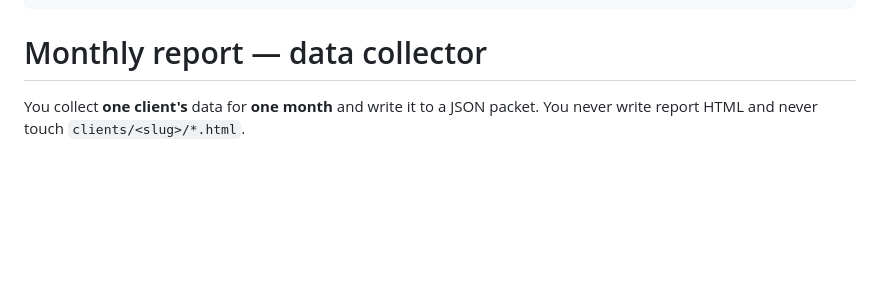
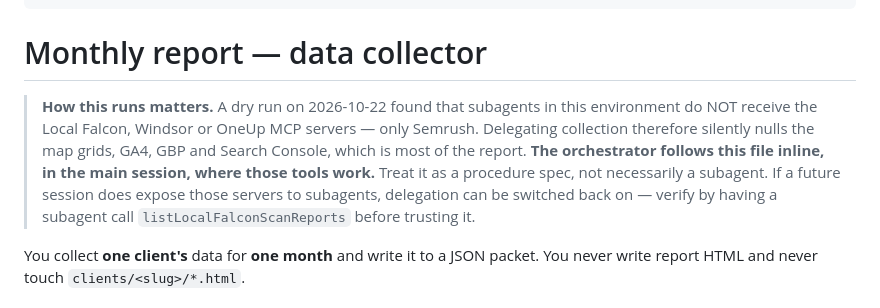
Before and after one commit to Dentist-Nerds-Smart-Dental-Marketing/reports, a Markdown page: .claude/agents/report-data-collector.md, the part around the change. Rendered like a GitHub page; blank space fills up the shorter version.

```diff
--- a/.claude/agents/report-data-collector.md
+++ b/.claude/agents/report-data-collector.md
@@ -9,6 +9,14 @@ model: sonnet
 ---
 
 # Monthly report — data collector
+
+> **How this runs matters.** A dry run on 2026-10-22 found that subagents in this environment
+> do NOT receive the Local Falcon, Windsor or OneUp MCP servers — only Semrush. Delegating
+> collection therefore silently nulls the map grids, GA4, GBP and Search Console, which is most
+> of the report. **The orchestrator follows this file inline, in the main session, where those
+> tools work.** Treat it as a procedure spec, not necessarily a subagent. If a future session
+> does expose those servers to subagents, delegation can be switched back on — verify by having
+> a subagent call `listLocalFalconScanReports` before trusting it.
 
 You collect **one client's** data for **one month** and write it to a JSON packet.
 You never write report HTML and never touch `clients/<slug>/*.html`.
```
Also changed, not shown: .claude/commands/monthly-reports-run.md (+15 -9 lines).
